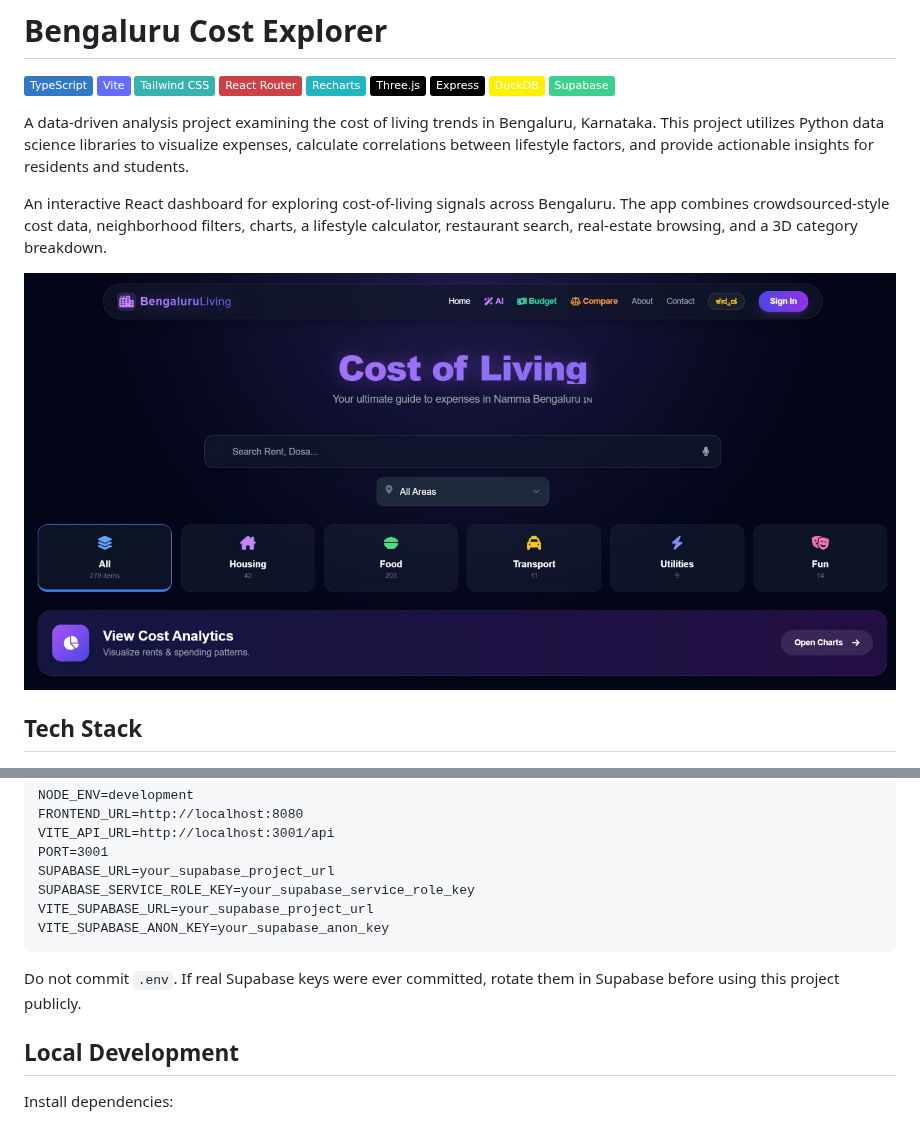
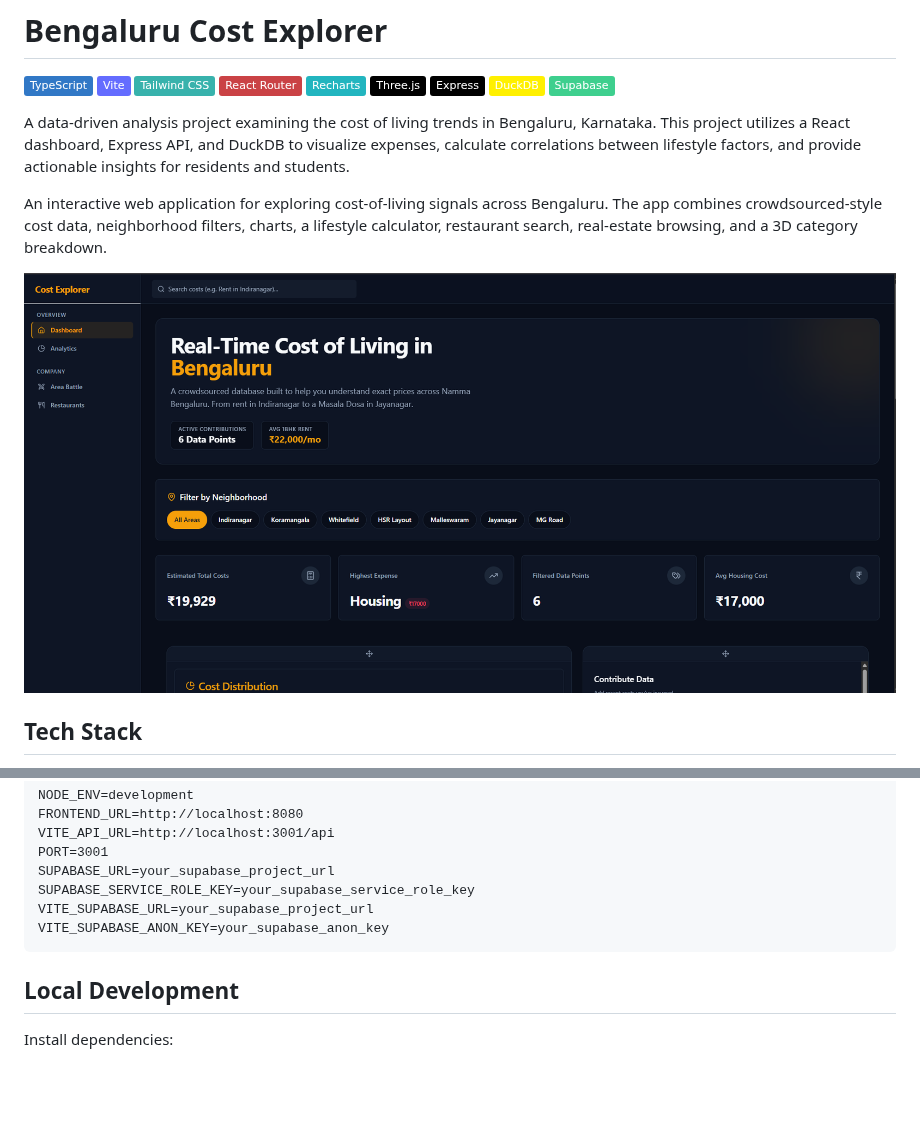
Before and after one commit to Mohammed0572/bengaluru-cost-explorer, a Markdown page: README.md, 2 parts joined by grey strips. Rendered like a GitHub page; pictures changed too: assets/New-costoflivingbenagluru.png (added); badges without logos; blank space fills up the shorter version.

Commit message:
Edited Readme
Reworked on the old readme and corrected the content.

Co-Authored-By: Mohammed0572 <196628212+Mohammed0572@users.noreply.github.com>
Co-Authored-By: Rohith R <rohithgaloth@gmail.com>

````diff
--- a/README.md
+++ b/README.md
@@ -10,11 +10,11 @@
 ![DuckDB](https://img.shields.io/badge/DuckDB-FFF000?style=flat&logo=duckdb&logoColor=black)
 ![Supabase](https://img.shields.io/badge/Supabase-3ECF8E?style=flat&logo=supabase&logoColor=white)
 
-A data-driven analysis project examining the cost of living trends in Bengaluru, Karnataka. This project utilizes Python data science libraries to visualize expenses, calculate correlations between lifestyle factors, and provide actionable insights for residents and students.
+A data-driven analysis project examining the cost of living trends in Bengaluru, Karnataka. This project utilizes a React dashboard, Express API, and DuckDB to visualize expenses, calculate correlations between lifestyle factors, and provide actionable insights for residents and students.
 
-An interactive React dashboard for exploring cost-of-living signals across Bengaluru. The app combines crowdsourced-style cost data, neighborhood filters, charts, a lifestyle calculator, restaurant search, real-estate browsing, and a 3D category breakdown.
+An interactive web application for exploring cost-of-living signals across Bengaluru. The app combines crowdsourced-style cost data, neighborhood filters, charts, a lifestyle calculator, restaurant search, real-estate browsing, and a 3D category breakdown.
 
-![Screenshot](assets/costoflivingbenagluru.jpeg)
+![Screenshot](assets/New-costoflivingbenagluru.png)
 
 ## Tech Stack
 
@@ -71,8 +71,6 @@ VITE_SUPABASE_URL=your_supabase_project_url
 VITE_SUPABASE_ANON_KEY=your_supabase_anon_key
 ```
 
-Do not commit `.env`. If real Supabase keys were ever committed, rotate them in Supabase before using this project publicly.
-
 ## Local Development
 
 Install dependencies:
````
Also changed, not shown: other parts of README.md (+7 -5 lines), SECURITY.md (+2 -2 lines), assets/Old-costoflivingbenagluru.jpeg (renamed from assets/costoflivingbenagluru.jpeg).
